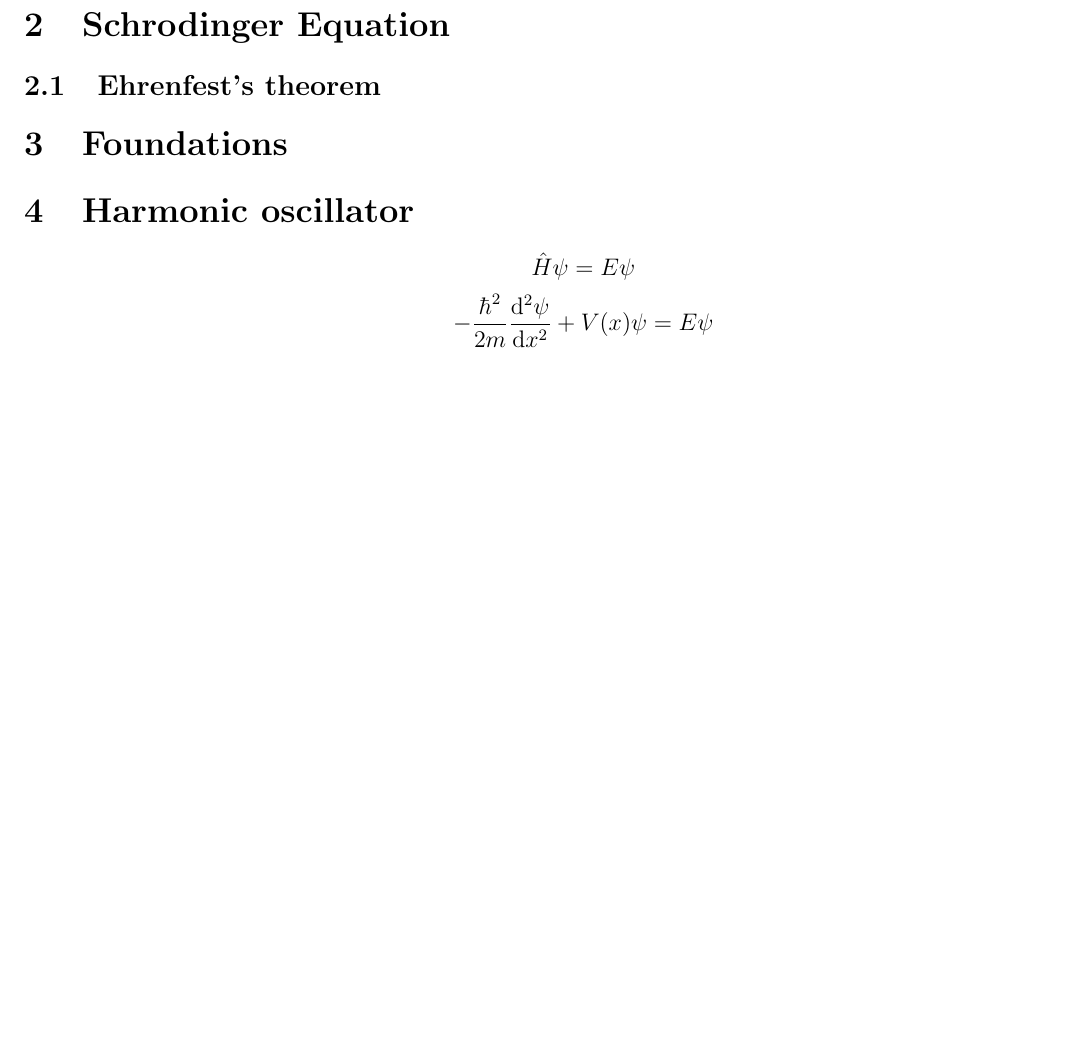
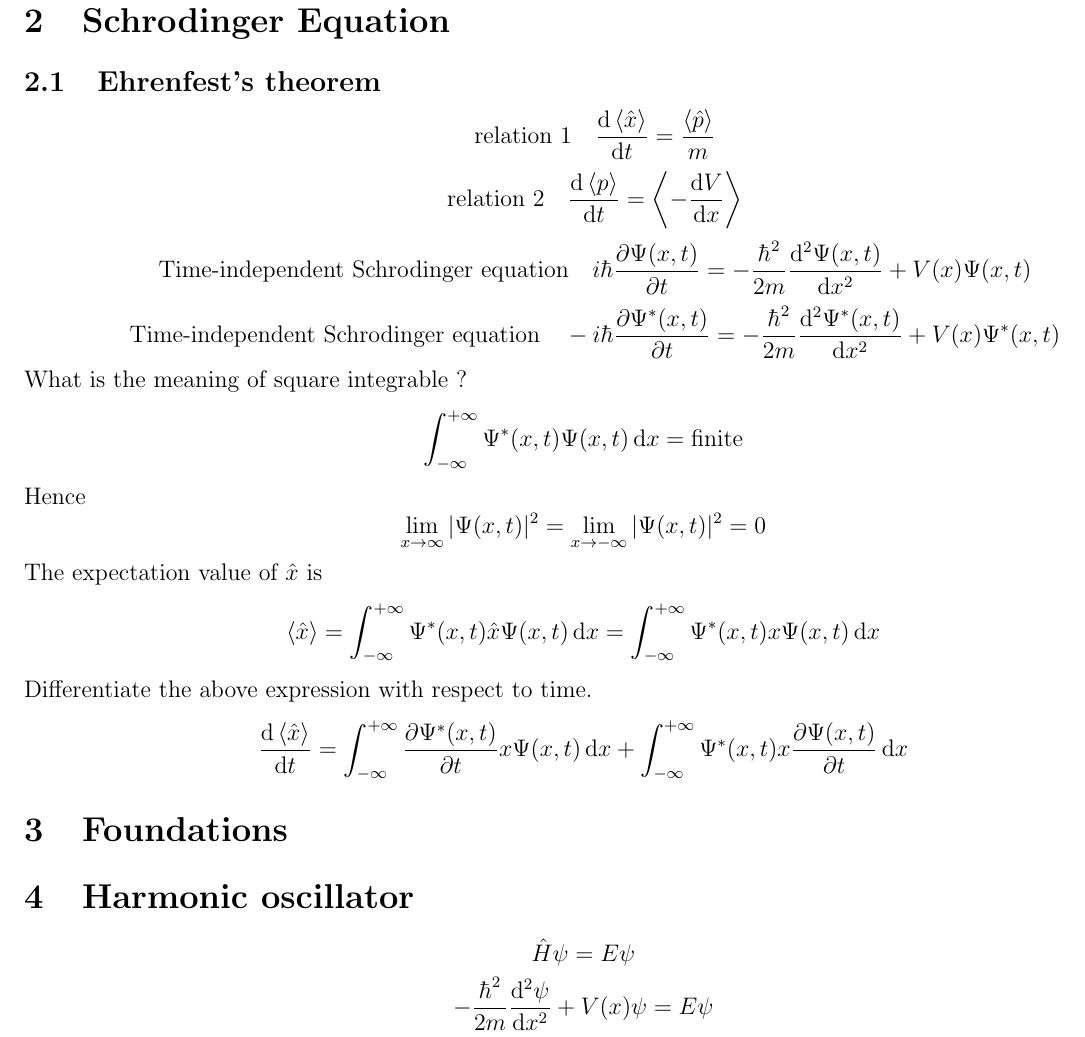
Before and after one commit to badireddibharathi/solutions, a LaTeX document (quantummechanics.tex): part of page 1 of 3, cut so that both start at the same text, the shorter picture padded with empty space. Compiled offline with pdfLaTeX.

Commit message:
ehrenfest

```diff
--- a/quantummechanics.tex
+++ b/quantummechanics.tex
@@ -23,7 +23,16 @@
 \section{Mathematics}
 \section{Schrodinger Equation}
 \subsection{Ehrenfest's theorem}
-
+\[\qq{relation 1}\dv{\expval{\hat{x}}}{t}=\frac{\expval{\hat{p}}}{m}\]
+\[\qq{relation 2}\dv{\expval{p}}{t}=\expval{-\dv{V}{x}}\]
+\[\qq{Time-independent Schrodinger equation}i\hbar\pdv{\Psi(x,t)}{t}=-\frac{\hbar^2}{2m}\dv[2]{\Psi(x,t)}{x}+V(x)\Psi(x,t)\]
+\[\qq{Time-independent Schrodinger equation}-i\hbar\pdv{\Psi^*(x,t)}{t}=-\frac{\hbar^2}{2m}\dv[2]{\Psi^*(x,t)}{x}+V(x)\Psi^*(x,t)\]
+What is the meaning of square integrable ?
+\[\int_{-\infty}^{+\infty}\Psi^*(x,t)\Psi(x,t)\dd{x}=\text{finite}\]
+Hence \[\lim_{x\to\infty}|\Psi(x,t)|^2=\lim_{x\to -\infty}|\Psi(x,t)|^2=0\]
+The expectation value of $\hat{x}$ is \[\expval{\hat{x}}=\int_{-\infty}^{+\infty}\Psi^*(x,t)\hat{x}\Psi(x,t)\dd{x}=\int_{-\infty}^{+\infty}\Psi^*(x,t)x\Psi(x,t)\dd{x}\]
+Differentiate the above expression with respect to time.
+\[\dv{\expval{\hat{x}}}{t}=\int_{-\infty}^{+\infty}\pdv{\Psi^*(x,t)}{t}x\Psi(x,t)\dd{x}+\int_{-\infty}^{+\infty}\Psi^*(x,t)x\pdv{\Psi(x,t)}{t}\dd{x}\]
 \section{Foundations}
 \section{Harmonic oscillator}
 \[\hat{H}\psi=E\psi\]
```
